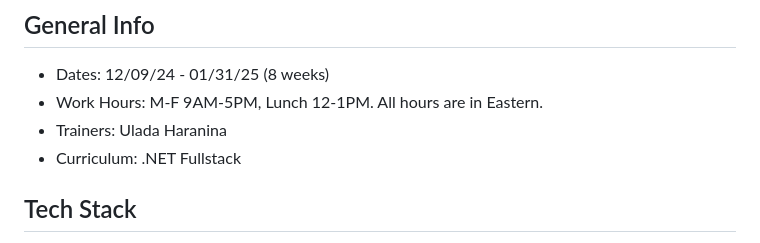
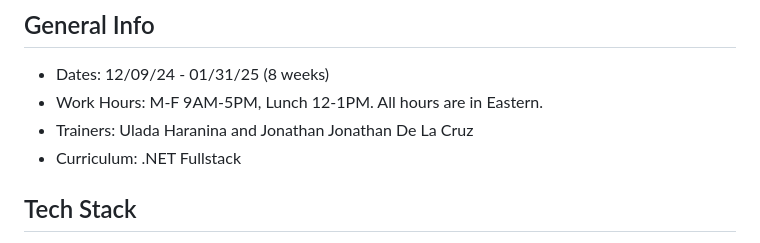
Before and after one commit to Training-241209/trainers-code, a Markdown page: README.md, the part around the change. Rendered like a GitHub page.

```diff
--- a/README.md
+++ b/README.md
@@ -4,7 +4,7 @@ Welcome! This document aims to give you an overview of what's coming in the next
 ## General Info
 - Dates: 12/09/24 - 01/31/25 (8 weeks)
 - Work Hours: M-F 9AM-5PM, Lunch 12-1PM. All hours are in Eastern.
-- Trainers: Ulada Haranina
+- Trainers: Ulada Haranina and Jonathan Jonathan De La Cruz
 - Curriculum: .NET Fullstack
 
 ## Tech Stack
```
